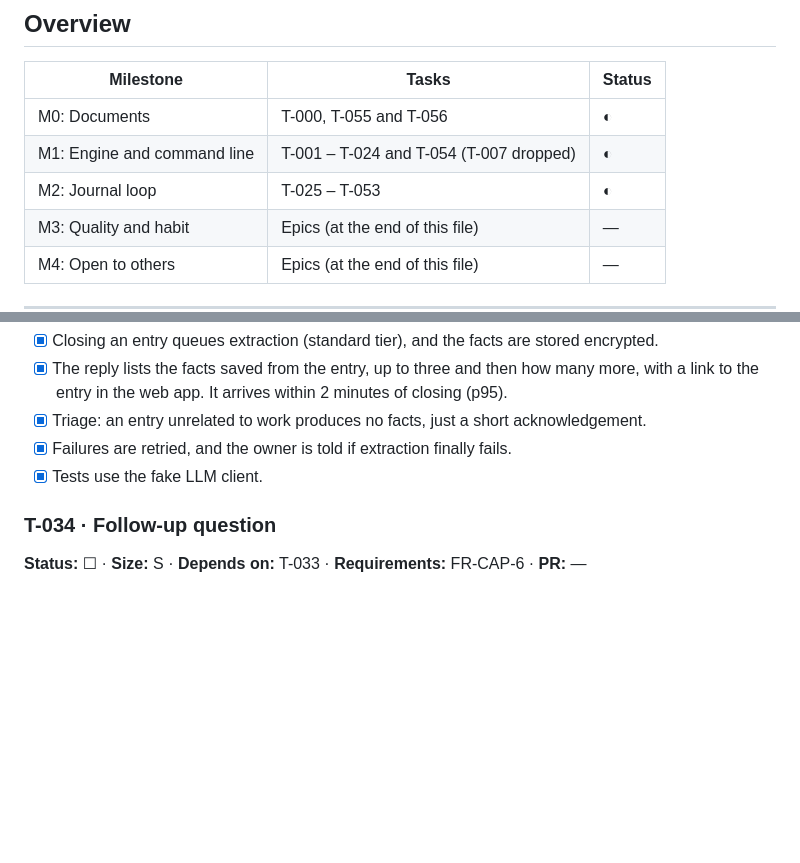
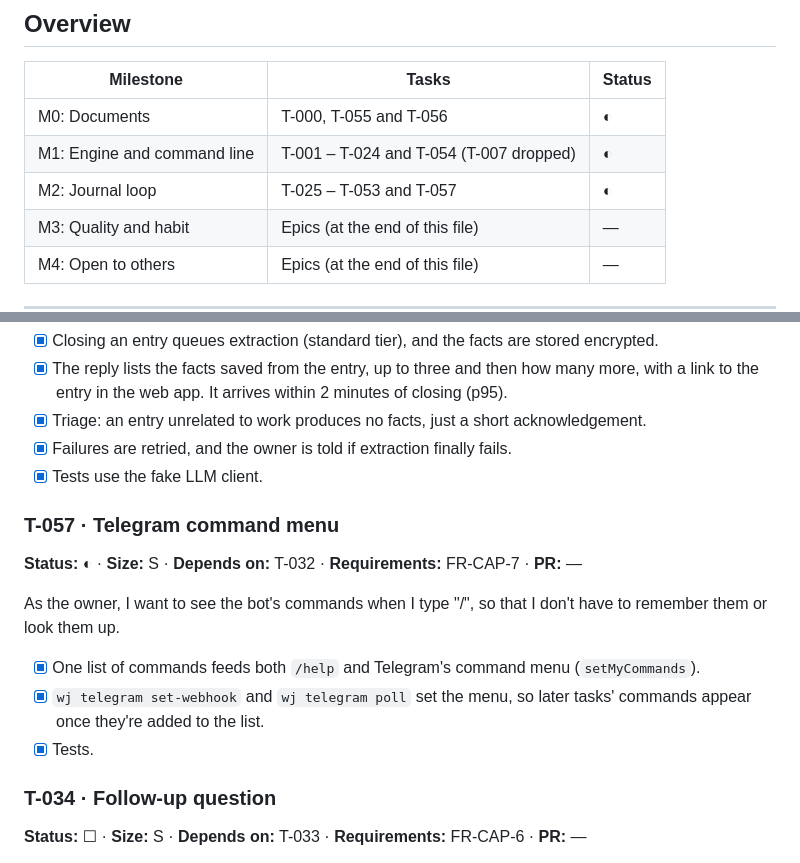
Before and after one commit to matchastack/work-journal, a Markdown page: tasks.md, 2 parts joined by grey strips. GitHub-like rendering; blank space fills up the shorter version.

Commit message:
docs(requirements): show the commands in Telegram's command menu (T-057)
Co-Authored-By: Claude Opus 5.5 <noreply@anthropic.com>
Claude-Session: https://claude.ai/code/session_01AdCysjZCXi3a8NkcmWhjAN

```diff
--- a/tasks.md
+++ b/tasks.md
@@ -24,7 +24,7 @@ The backlog for Work Journal. **Each task is one pull request.** Tasks cite requ
 |---|---|---|
 | M0: Documents | T-000, T-055 and T-056 | ◐ |
 | M1: Engine and command line | T-001 – T-024 and T-054 (T-007 dropped) | ◐ |
-| M2: Journal loop | T-025 – T-053 | ◐ |
+| M2: Journal loop | T-025 – T-053 and T-057 | ◐ |
 | M3: Quality and habit | Epics (at the end of this file) | — |
 | M4: Open to others | Epics (at the end of this file) | — |
 
@@ -503,6 +503,15 @@ As the owner, I want the bot to tell me what it understood from each entry, so t
 - [x] Failures are retried, and the owner is told if extraction finally fails.
 - [x] Tests use the fake LLM client.
 
+### T-057 · Telegram command menu
+**Status:** ◐ · **Size:** S · **Depends on:** T-032 · **Requirements:** FR-CAP-7 · **PR:** —
+
+As the owner, I want to see the bot's commands when I type "/", so that I don't have to remember them or look them up.
+
+- [x] One list of commands feeds both `/help` and Telegram's command menu (`setMyCommands`).
+- [x] `wj telegram set-webhook` and `wj telegram poll` set the menu, so later tasks' commands appear once they're added to the list.
+- [x] Tests.
+
 ### T-034 · Follow-up question
 **Status:** ☐ · **Size:** S · **Depends on:** T-033 · **Requirements:** FR-CAP-6 · **PR:** —
 
```
Also changed, not shown: project-requirements.md (+1 -1 lines).
